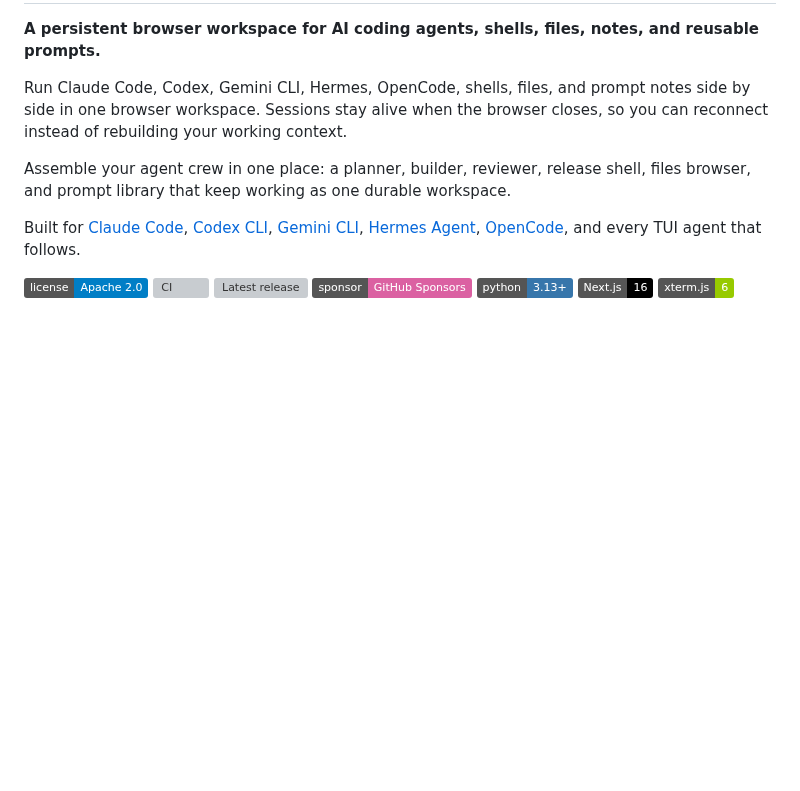
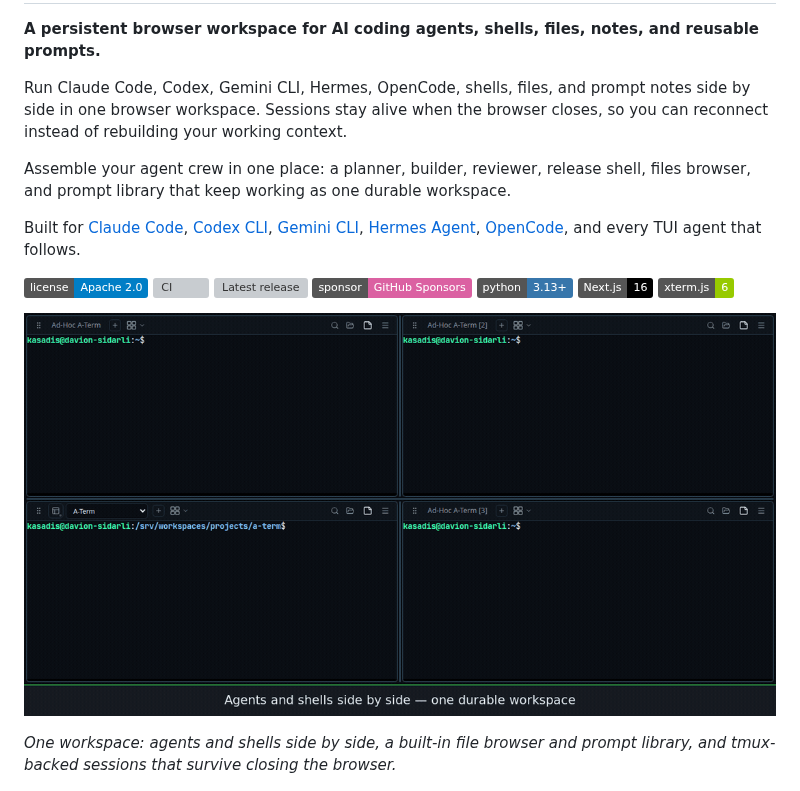
Before and after one commit to elias-leslie/aico, a Markdown page: web/README.md, the part around the change. Rendered like a GitHub page; pictures changed too: web/docs/images/a-term-demo.gif (added); badges without logos; blank space fills up the shorter version; grey boxes are pictures that could not be loaded.

Commit message:
Add animated demo GIF as README hero
Capture the multi-pane workspace, agent mode-switch menu, file browser,
prompt/notes library, and tmux session persistence as a looping demo GIF
(docs/images/a-term-demo.gif). Promote it to the README hero slot and keep
the populated static screenshot just below it.

Co-Authored-By: Claude Opus 4.8 <noreply@anthropic.com>

```diff
--- a/web/README.md
+++ b/web/README.md
@@ -15,6 +15,10 @@ Built for [Claude Code](https://docs.anthropic.com/en/docs/claude-code), [Codex
 [![Python](https://img.shields.io/badge/python-3.13+-3776ab.svg)](https://python.org)
 [![Next.js](https://img.shields.io/badge/Next.js-16-000.svg)](https://nextjs.org)
 [![xterm.js](https://img.shields.io/badge/xterm.js-6-green.svg)](https://xtermjs.org)
+
+![A-Term — agents, shells, files, and notes in one persistent browser workspace](docs/images/a-term-demo.gif)
+
+*One workspace: agents and shells side by side, a built-in file browser and prompt library, and tmux-backed sessions that survive closing the browser.*
 
 ![A-Term — multi-pane workspace with Claude Code, shell, and project files](docs/images/a-term-home-dark.png)
 
```
